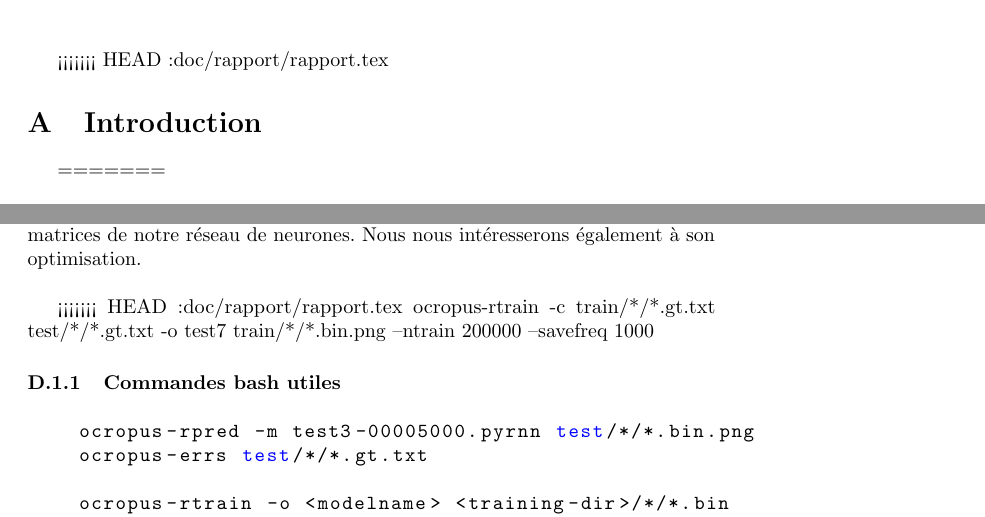
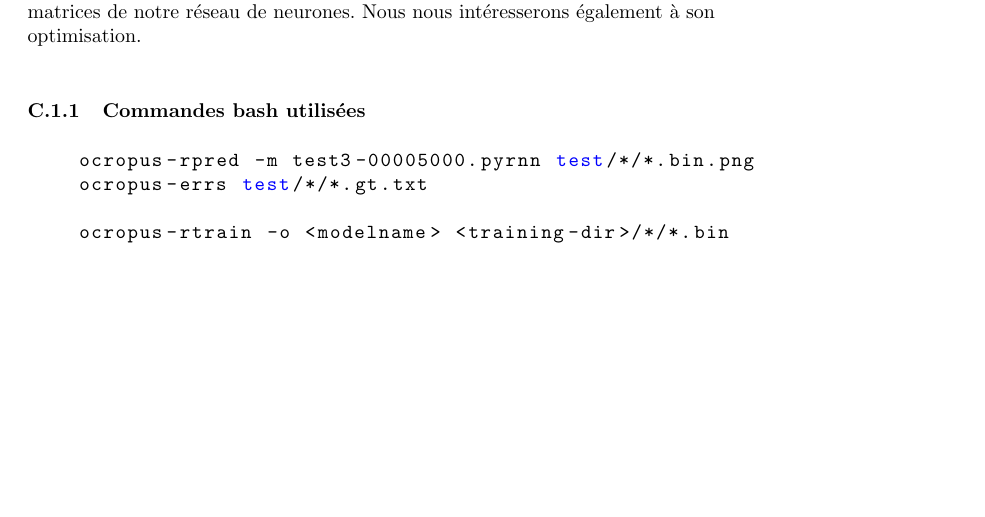
Before and after one commit to GuillaumeDesforges/ocr-enpc, a LaTeX document (doc/rapport/rapport.tex): two parts of pages 3 and 10 of 10 before the commit and part of page 8 of 9 after it, the two joined at a grey line, cut at the place of the change, the shorter picture padded with empty space. Compiled offline with pdfLaTeX.

Commit message:
Maj rapport

```diff
--- a/doc/rapport/rapport.tex
+++ b/doc/rapport/rapport.tex
@@ -90,14 +90,7 @@
 \appendix
 \newpage
 
-<<<<<<< HEAD:doc/rapport/rapport.tex
-\section{Introduction}
-=======
-
-\newpage
-
 \part{Introduction}
->>>>>>>  Maj rapport:Rapport/Rapport.tex
 
 L'objectif de ce projet est de tester différentes méthodes de reconnaissance de texte pour des manuscrits anciens écrits en vieux français. Ces manuscrits sont souvent très difficiles à lire, même pour des initiés. Il s'agit donc d'automatiser une tâche déjà dure pour l'homme.
 
@@ -159,18 +152,14 @@ On peut également visualiser les étapes avec la commande: \\
 
 \begin{figure}[!h]
     \center
-<<<<<<< HEAD:doc/rapport/rapport.tex
     \includegraphics[width=8cm]{screen_output.png}
-=======
-    \includegraphics[width=8cm]{../Screenshots/screen_output.png}
->>>>>>>  Maj rapport:Rapport/Rapport.tex
     \caption{Output d'une itération de l'entraînement}
     \label{API}
 \end{figure}
 
 Sur la première ligne se trouve d'abord le numéro de l'itération, puis quelques propriétés de l'image étudiée. L'information se contenant dans le lignes suivantes: \\
 - \texttt{TRU} est la solution recherchée \\
-- \texttt{ALN} est une version allignée de \texttt{TRU} \\
+- \texttt{ALN} est une version alignée de \texttt{TRU} \\
 - \texttt{OUT} est le résultat trouvé par le réseau de neurones \\
 Un réseau de neurones idéal aurait les 3 lignes identiques. \\
 
@@ -281,14 +279,12 @@ On distingue 3 types d'erreurs:
 % TODO
 
 
-<<<<<<< HEAD:doc/rapport/rapport.tex
 \subsubsection{Paramètres utiles}
-=======
+
 
 \section{Modification des paramètres d'entraînement}
 
 \subsection{Commandes utiles}
->>>>>>>  Maj rapport:Rapport/Rapport.tex
 
 Pour modifier l'apprentissage, on peut ajouter une des lignes suivantes à la fin de la commande pour lancer l'entraînement, afin d'en modifier les propriétés. \\
 \noindent \texttt{--ntrain <Number>} permet de modifier le nombre d'itérations réalisées dans l'entraînement. Plus ce nombre est grand, meilleur sera le résultat du réseau. \\
@@ -296,10 +292,7 @@ Pour modifier l'apprentissage, on peut ajouter une des lignes suivantes à la fi
 \texttt{--lrate <Number>} permet de modifier la vitesse d'apprentissage. \\ (\textit{learning rate}). Un de nos premiers objectifs sera de trouver une bonne valeur de ce paramètre. \\
 \texttt{--hiddensize <Number>} permet de modifier un des paramètres de la taille des matrices de notre réseau de neurones. Nous nous intéresserons également à son optimisation. \\
 
-<<<<<<< HEAD:doc/rapport/rapport.tex
-ocropus-rtrain -c train/*/*.gt.txt test/*/*.gt.txt -o test7 train/*/*.bin.png --ntrain 200000 --savefreq 1000
-
-\subsubsection{Commandes bash utiles}
+\subsubsection{Commandes bash utilisées}
 
 \begin{lstlisting}[language=bash]
     ocropus-rpred -m test3-00005000.pyrnn test/*/*.bin.png
```
Also changed, not shown: doc/rapport/error_default.png (added), doc/rapport/error_hiddensize.png (renamed from ocropy/Models/Default_n_hiddensize=200/error_plot.png), doc/rapport/error_lrate.png (renamed from ocropy/Models/Default_n_lrate=0.0001/error_plot.png), doc/rapport/error_normalized.png, doc/rapport/rapport.pdf, ocropy/Models/Default_normalized/error_plot.png (deleted), doc/rapport/rapport.tex (23 more changed lines), 4 other files.
